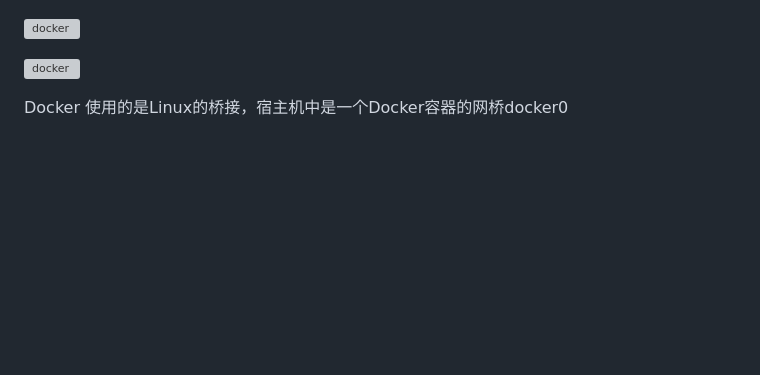
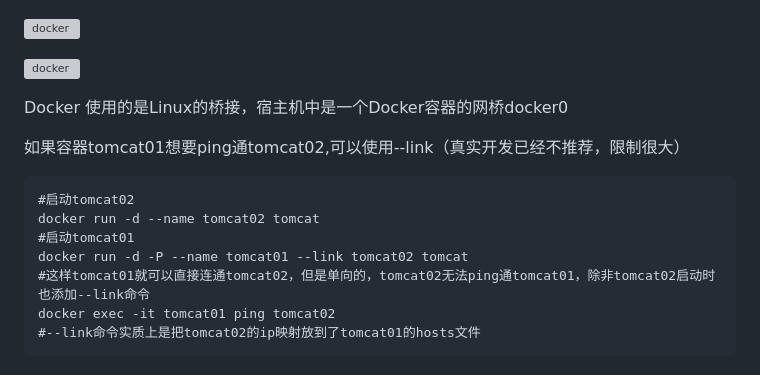
Before and after one commit to giantfoot/giantfoot.github.io, a Markdown page: blog/docker/docker13.md, the part around the change. Drawn GitHub-style; blank space fills up the shorter version; grey boxes are pictures that could not be loaded.

Commit message:
docker

````diff
--- a/blog/docker/docker13.md
+++ b/blog/docker/docker13.md
@@ -9,3 +9,15 @@
 ![docker](../pic/docker/docker9.png)
 
 Docker 使用的是Linux的桥接，宿主机中是一个Docker容器的网桥docker0
+
+
+如果容器tomcat01想要ping通tomcat02,可以使用--link（真实开发已经不推荐，限制很大）
+```
+#启动tomcat02
+docker run -d --name tomcat02 tomcat
+#启动tomcat01
+docker run -d -P --name tomcat01 --link tomcat02 tomcat
+#这样tomcat01就可以直接连通tomcat02，但是单向的，tomcat02无法ping通tomcat01，除非tomcat02启动时也添加--link命令
+docker exec -it tomcat01 ping tomcat02
+#--link命令实质上是把tomcat02的ip映射放到了tomcat01的hosts文件
+```
````
Also changed, not shown: blog/docker/docker14.md (added, +51 -0 lines), blog/docker/docker15.md (added, +41 -0 lines), blog/docker/docker16.md (added, +27 -0 lines), blog/pic/docker/docker10.PNG (added), blog/pic/docker/docker11.PNG (added), blog/pic/docker/docker12.PNG (added), blog/pic/docker/docker13.PNG (added), blog/pic/docker/docker14.PNG (added), blog/pic/docker/docker15.PNG (added).
